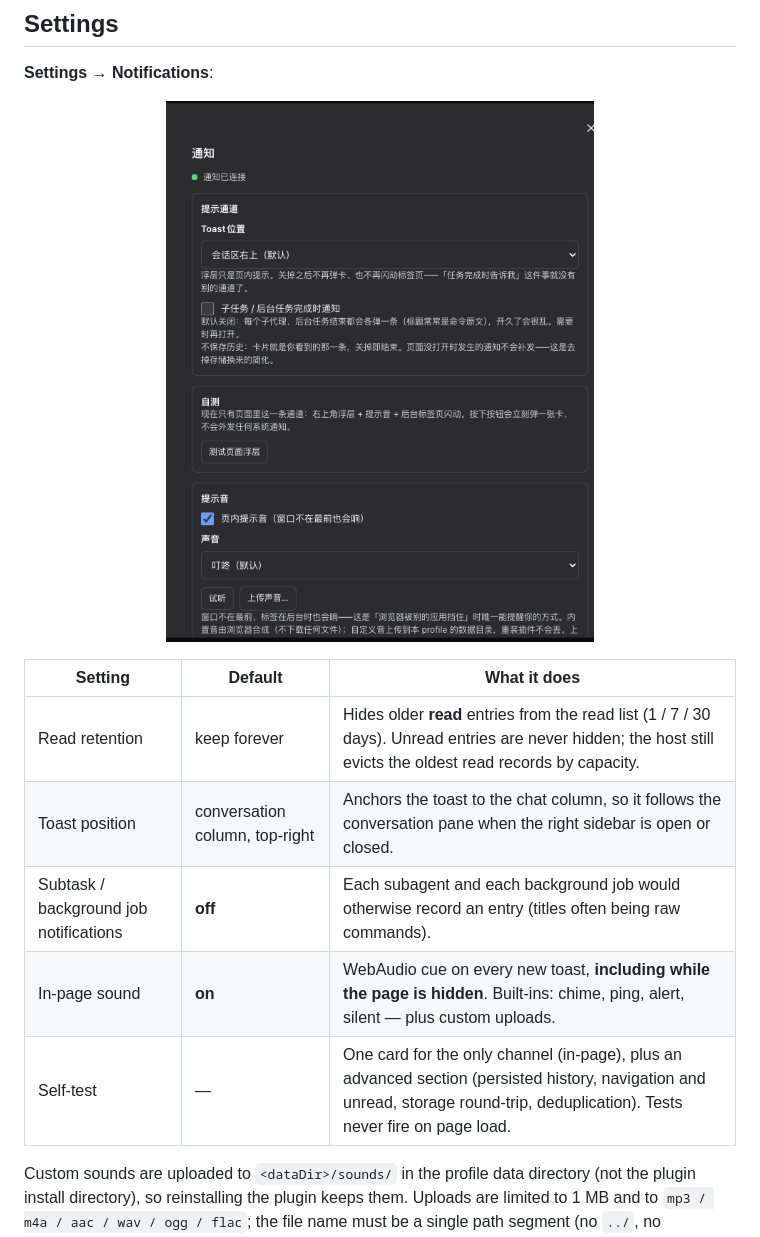
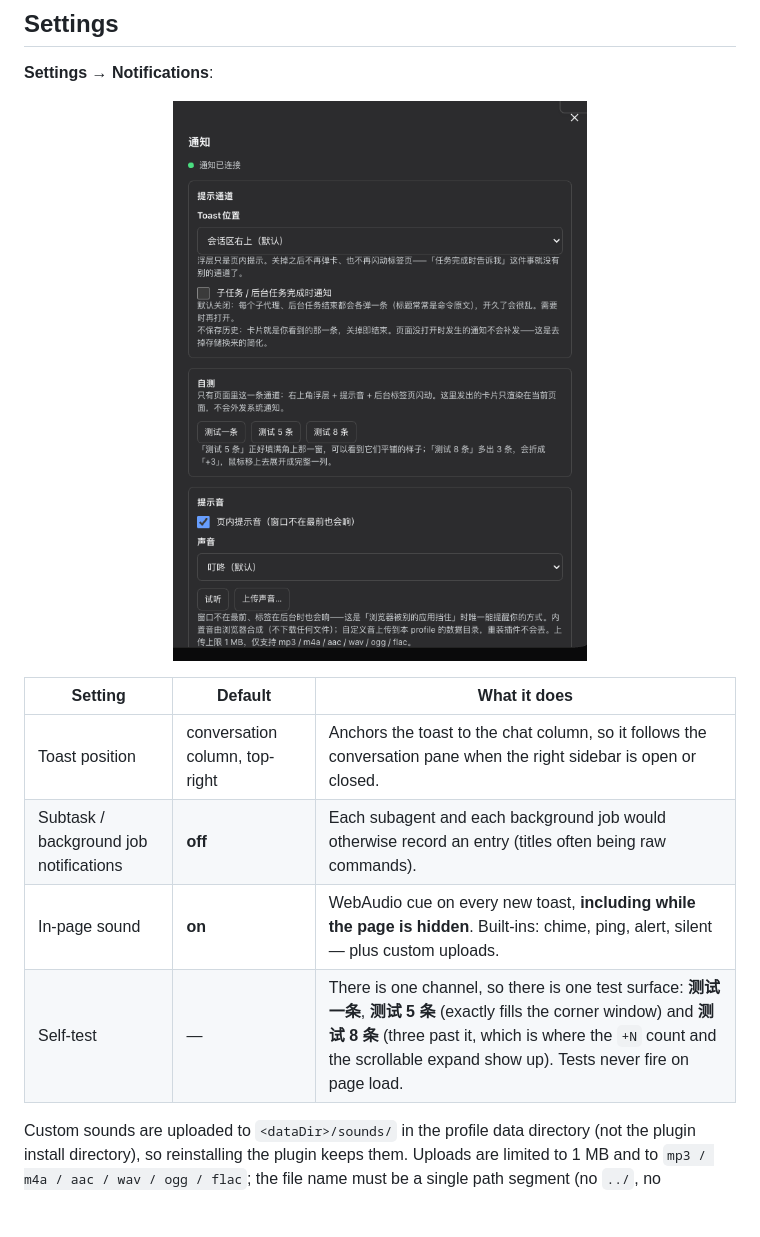
Before and after one commit to idoall/dsh-notify, a Markdown page: README.md, the part around one of its changes. Drawn GitHub-style; pictures changed too: assets/settings.png; blank space fills up the shorter version.

```diff
--- a/README.md
+++ b/README.md
@@ -91,11 +91,10 @@ Restart DSH and refresh the Web UI. The client half registers the settings card
 
 | Setting | Default | What it does |
 | --- | --- | --- |
-| Read retention | keep forever | Hides older **read** entries from the read list (1 / 7 / 30 days). Unread entries are never hidden; the host still evicts the oldest read records by capacity. |
 | Toast position | conversation column, top-right | Anchors the toast to the chat column, so it follows the conversation pane when the right sidebar is open or closed. |
 | Subtask / background job notifications | **off** | Each subagent and each background job would otherwise record an entry (titles often being raw commands). |
 | In-page sound | **on** | WebAudio cue on every new toast, **including while the page is hidden**. Built-ins: chime, ping, alert, silent — plus custom uploads. |
-| Self-test | — | One card for the only channel (in-page), plus an advanced section (persisted history, navigation and unread, storage round-trip, deduplication). Tests never fire on page load. |
+| Self-test | — | There is one channel, so there is one test surface: **测试一条**, **测试 5 条** (exactly fills the corner window) and **测试 8 条** (three past it, which is where the `+N` count and the scrollable expand show up). Tests never fire on page load. |
 
 Custom sounds are uploaded to `<dataDir>/sounds/` in the profile data directory (not the plugin install directory), so reinstalling the plugin keeps them. Uploads are limited to 1 MB and to `mp3 / m4a / aac / wav / ogg / flac`; the file name must be a single path segment (no `../`, no subdirectories).
 
```
Also changed, not shown: other parts of README.md (+2 -2 lines), CHANGELOG.md (+5 -2 lines), README.zh.md (+4 -6 lines), assets/panel.png, assets/toast.png, 4 other files.
